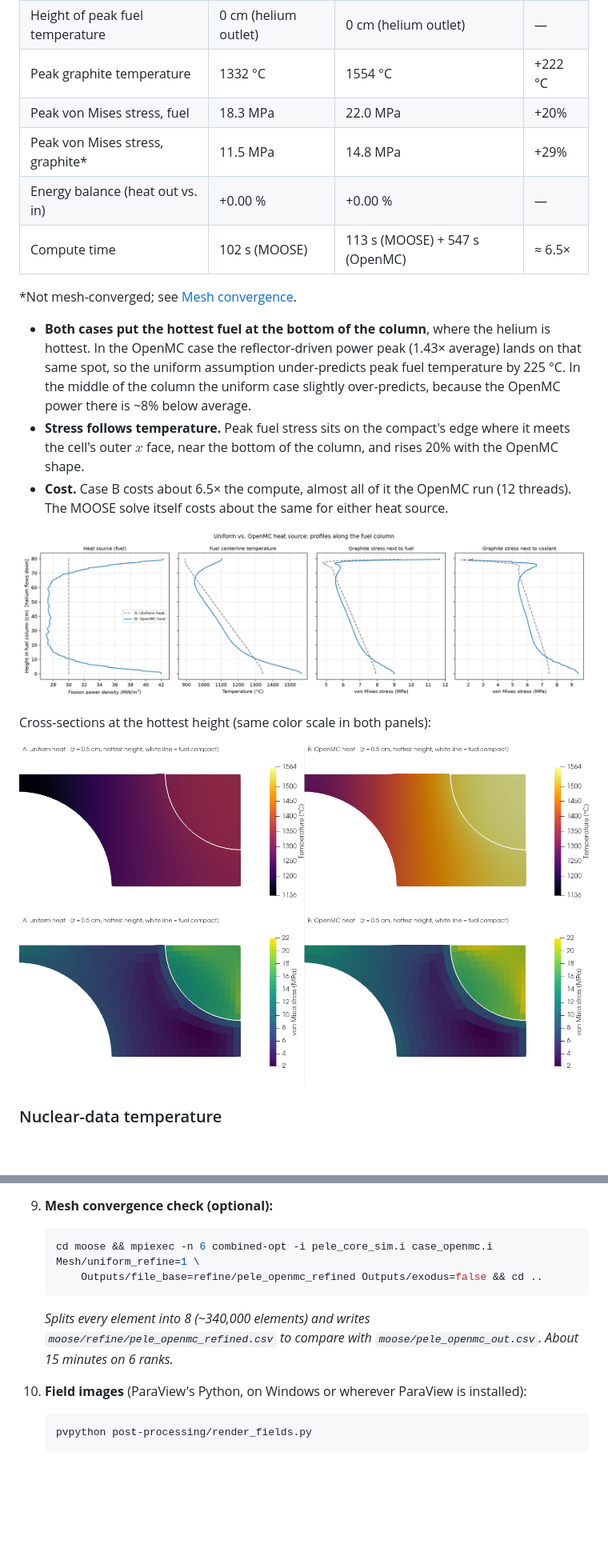
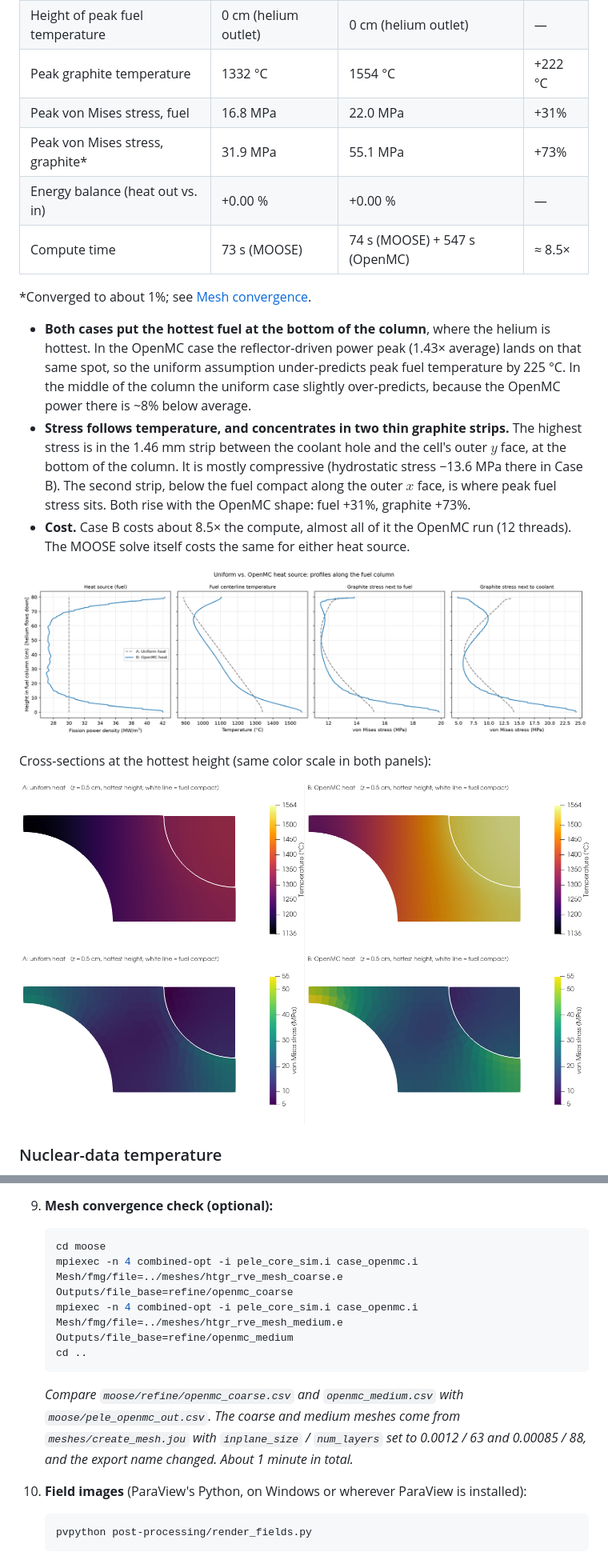
Before and after one commit to Barik-D-Boley/pele-htgr-moose-simulation, a Markdown page: README.md, 2 parts joined by grey strips. Shown at 80% size. Drawn GitHub-style; pictures changed too: images/case_comparison.png, images/field_temperature.png, images/field_vonmises.png; blank space fills up the shorter version.

````diff
--- a/README.md
+++ b/README.md
@@ -120,16 +121,16 @@ All results below are for the current inputs: average compact power density $3\t
 | Peak fuel temperature | 1341 °C | 1566 °C | +225 °C |
 | Height of peak fuel temperature | 0 cm (helium outlet) | 0 cm (helium outlet) | — |
 | Peak graphite temperature | 1332 °C | 1554 °C | +222 °C |
-| Peak von Mises stress, fuel | 18.3 MPa | 22.0 MPa | +20% |
-| Peak von Mises stress, graphite* | 11.5 MPa | 14.8 MPa | +29% |
+| Peak von Mises stress, fuel | 16.8 MPa | 22.0 MPa | +31% |
+| Peak von Mises stress, graphite* | 31.9 MPa | 55.1 MPa | +73% |
 | Energy balance (heat out vs. in) | +0.00 % | +0.00 % | — |
-| Compute time | 102 s (MOOSE) | 113 s (MOOSE) + 547 s (OpenMC) | ≈ 6.5× |
+| Compute time | 73 s (MOOSE) | 74 s (MOOSE) + 547 s (OpenMC) | ≈ 8.5× |
 
-\*Not mesh-converged; see [Mesh convergence](#mesh-convergence).
+\*Converged to about 1%; see [Mesh convergence](#mesh-convergence).
 
 * **Both cases put the hottest fuel at the bottom of the column**, where the helium is hottest. In the OpenMC case the reflector-driven power peak (1.43× average) lands on that same spot, so the uniform assumption under-predicts peak fuel temperature by 225 °C. In the middle of the column the uniform case slightly over-predicts, because the OpenMC power there is ~8% below average.
-* **Stress follows temperature.** Peak fuel stress sits on the compact's edge where it meets the cell's outer $x$ face, near the bottom of the column, and rises 20% with the OpenMC shape.
-* **Cost.** Case B costs about 6.5× the compute, almost all of it the OpenMC run (12 threads). The MOOSE solve itself costs about the same for either heat source.
+* **Stress follows temperature, and concentrates in two thin graphite strips.** The highest stress is in the 1.46 mm strip between the coolant hole and the cell's outer $y$ face, at the bottom of the column. It is mostly compressive (hydrostatic stress −13.6 MPa there in Case B). The second strip, below the fuel compact along the outer $x$ face, is where peak fuel stress sits. Both rise with the OpenMC shape: fuel +31%, graphite +73%.
+* **Cost.** Case B costs about 8.5× the compute, almost all of it the OpenMC run (12 threads). The MOOSE solve itself costs the same for either heat source.
 
 ![Profiles along the column](images/case_comparison.png)
 
@@ -264,10 +267,12 @@ All commands are run from the repository root in WSL unless noted.
 
 9. **Mesh convergence check (optional):**
    ```bash
-   cd moose && mpiexec -n 6 combined-opt -i pele_core_sim.i case_openmc.i Mesh/uniform_refine=1 \
-       Outputs/file_base=refine/pele_openmc_refined Outputs/exodus=false && cd ..
+   cd moose
+   mpiexec -n 4 combined-opt -i pele_core_sim.i case_openmc.i Mesh/fmg/file=../meshes/htgr_rve_mesh_coarse.e Outputs/file_base=refine/openmc_coarse
+   mpiexec -n 4 combined-opt -i pele_core_sim.i case_openmc.i Mesh/fmg/file=../meshes/htgr_rve_mesh_medium.e Outputs/file_base=refine/openmc_medium
+   cd ..
    ```
-   *Splits every element into 8 (~340,000 elements) and writes `moose/refine/pele_openmc_refined.csv` to compare with `moose/pele_openmc_out.csv`. About 15 minutes on 6 ranks.*
+   *Compare `moose/refine/openmc_coarse.csv` and `openmc_medium.csv` with `moose/pele_openmc_out.csv`. The coarse and medium meshes come from `meshes/create_mesh.jou` with `inplane_size` / `num_layers` set to 0.0012 / 63 and 0.00085 / 88, and the export name changed. About 1 minute in total.*
 
 10. **Field images** (ParaView's Python, on Windows or wherever ParaView is installed):
     ```bash
````
Also changed, not shown: other parts of README.md (+17 -14 lines), post-processing/comparison_summary.md (+6 -6 lines), post-processing/coolant_sweep_summary.md (+10 -10 lines), images/coolant_sweep.png, images/hand_calc_check.png, images/temperature_effect.png, 4 other files.
